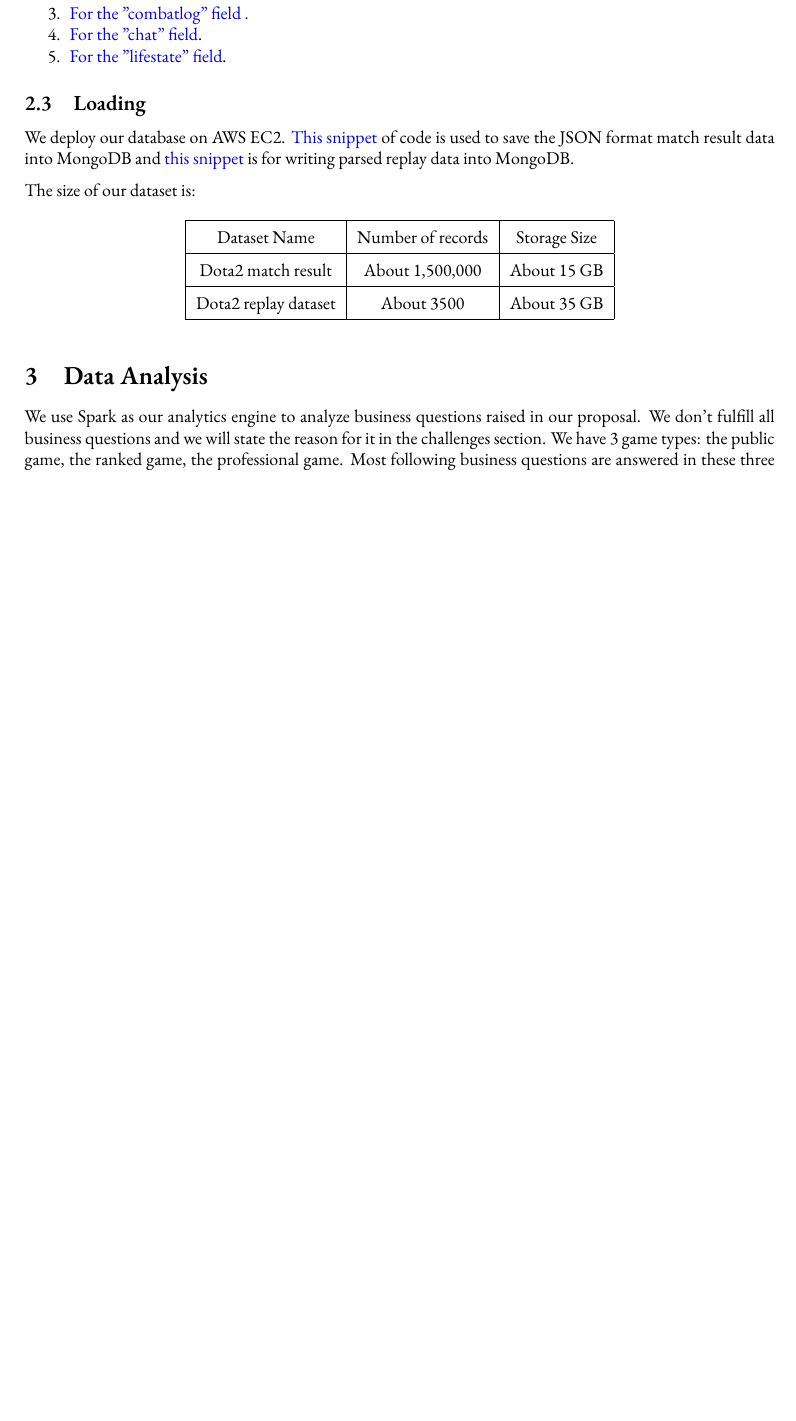
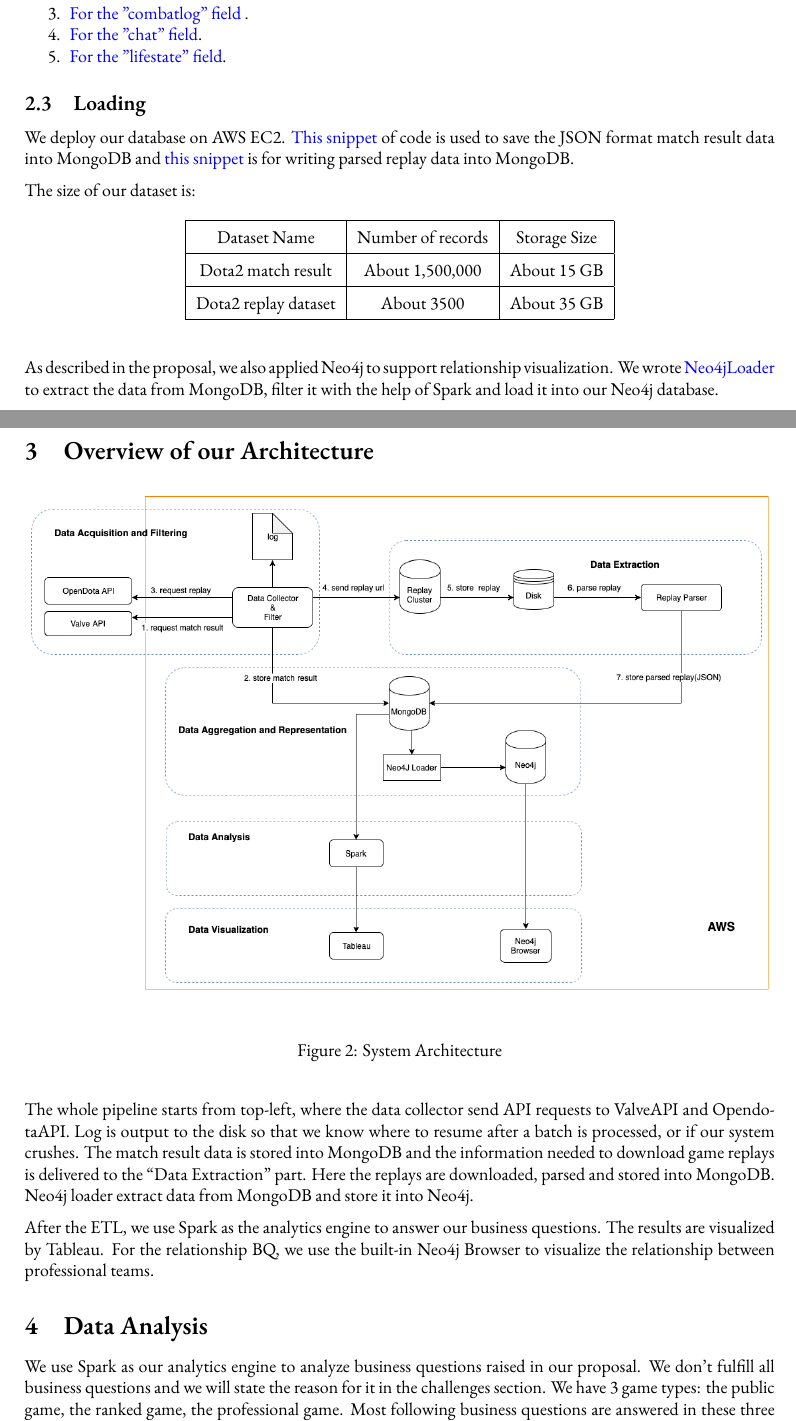
Before and after one commit to Vopaaz/big-data-psg-lgd, a LaTeX document (reports/proof-of-concept/write-up.tex): part of page 6 of 23 before the commit and two parts of pages 6 and 7 of 25 after it, the two joined at a grey line, cut so that both start at the same text, the shorter picture padded with empty space. Compiled offline with XeLaTeX.

Commit message:
Data Viz and Architecture

```diff
--- a/reports/proof-of-concept/write-up.tex
+++ b/reports/proof-of-concept/write-up.tex
@@ -370,8 +370,26 @@ Dota2 replay dataset & About 3500 & About 35 GB \\
 \end{tabular}
 \end{table}
 
+As described in the proposal, we also applied Neo4j to support relationship visualization. We wrote \href{https://github.com/Vopaaz/big-data-psg-lgd/blob/9916e0a5a95245062d110446eb4014312087ef9e/src/main/scala/Neo4j/LoadNeo4j.scala#L16}{Neo4jLoader} to extract the data from MongoDB, filter it with the help of Spark and load it into our Neo4j database.
+
+\section{Overview of our Architecture}
+
+\begin{figure}[H]
+\centering
+\includegraphics[width=\textwidth]{pic/arc-new.png}
+\caption{System Architecture}
+\label{system-architecture}
+\end{figure}
+
+The whole pipeline starts from top-left, where the data collector send API requests to ValveAPI and OpendotaAPI.
+Log is output to the disk so that we know where to resume after a batch is processed, or if our system crushes.
+The match result data is stored into MongoDB and the information needed to download game replays is delivered to the ``Data Extraction" part. Here the replays are downloaded, parsed and stored into MongoDB.
+Neo4j loader extract data from MongoDB and store it into Neo4j.
+
+After the ETL, we use Spark as the analytics engine to answer our business questions.
+The results are visualized by Tableau. For the relationship BQ, we use the built-in Neo4j Browser to visualize the relationship between professional teams.
+
 \section{Data Analysis}
-
 
 We use Spark as our analytics engine to analyze business questions raised in our proposal. We don't fulfill all business questions and we will state the reason for it in the challenges section. We have 3 game types: the public game, the ranked game, the professional game. Most following business questions are answered in these three game types. So most of them applied \href{https://github.com/Vopaaz/big-data-psg-lgd/blob/master/src/main/scala/Spark/SparkMongoHelper.scala#L31-L47}{filtering games by their types}.
 
```
Also changed, not shown: reports/proof-of-concept/pic/arc-new.png (added), reports/proof-of-concept/pic/big-data.png (deleted), reports/proof-of-concept/pic/win-lose-viz.png (added), reports/proof-of-concept/write-up.tex (13 more changed lines).
